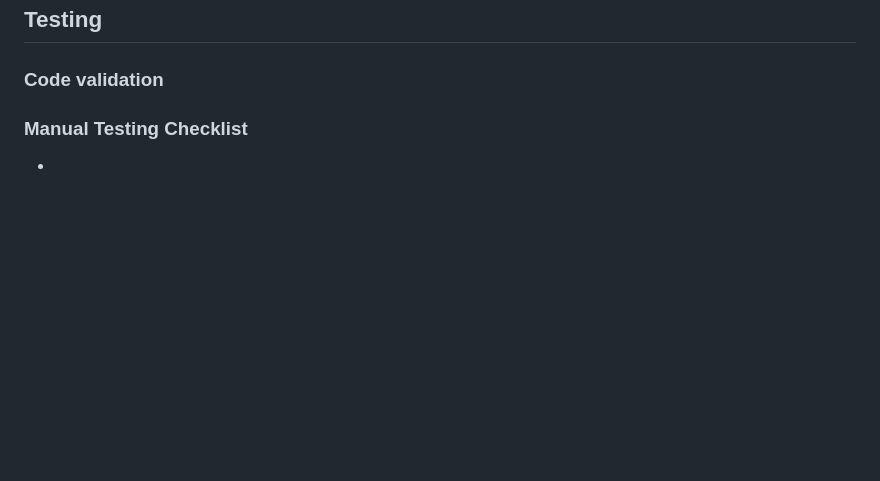
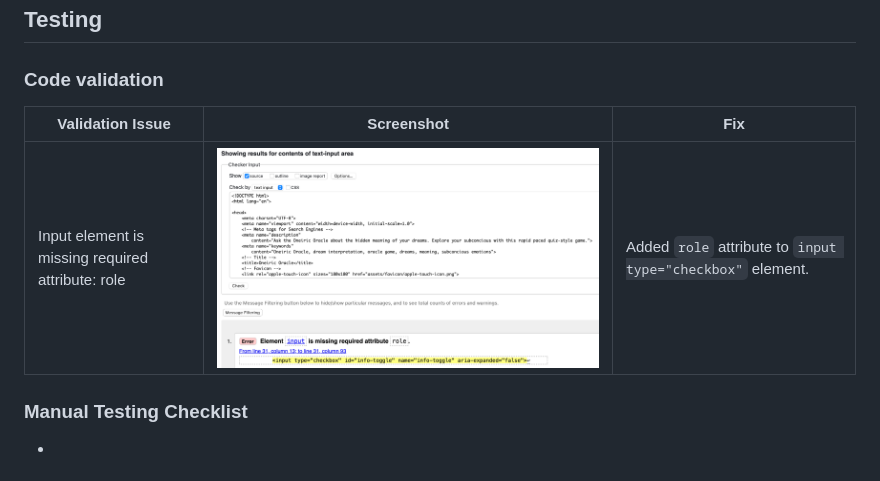
Before and after one commit to nathiedeheyl/oneiric-oracle, a Markdown page: README.md, the part around the change. Drawn GitHub-style; pictures changed too: assets/images/html_validation_1.png (added); blank space fills up the shorter version.

Commit message:
docs: update README with validation error resolution

```diff
--- a/README.md
+++ b/README.md
@@ -96,6 +96,9 @@
 
 ### Code validation
 
+| **Validation Issue**                                | **Screenshot**          | **Fix**                                                |
+|-----------------------------------------------------|--------------------------|--------------------------------------------------------------|
+| Input element is missing required attribute: role  | ![Error Screenshot](assets/images/html_validation_1.png) | Added `role` attribute to `input type="checkbox"` element. |
 
 
 ### Manual Testing Checklist
```
